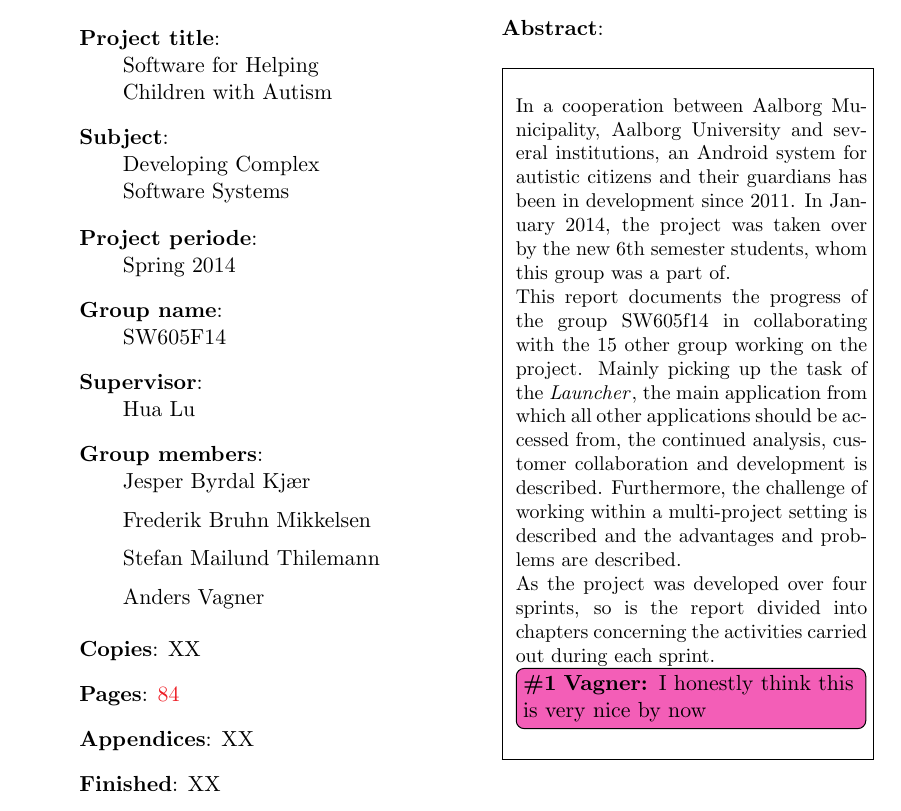
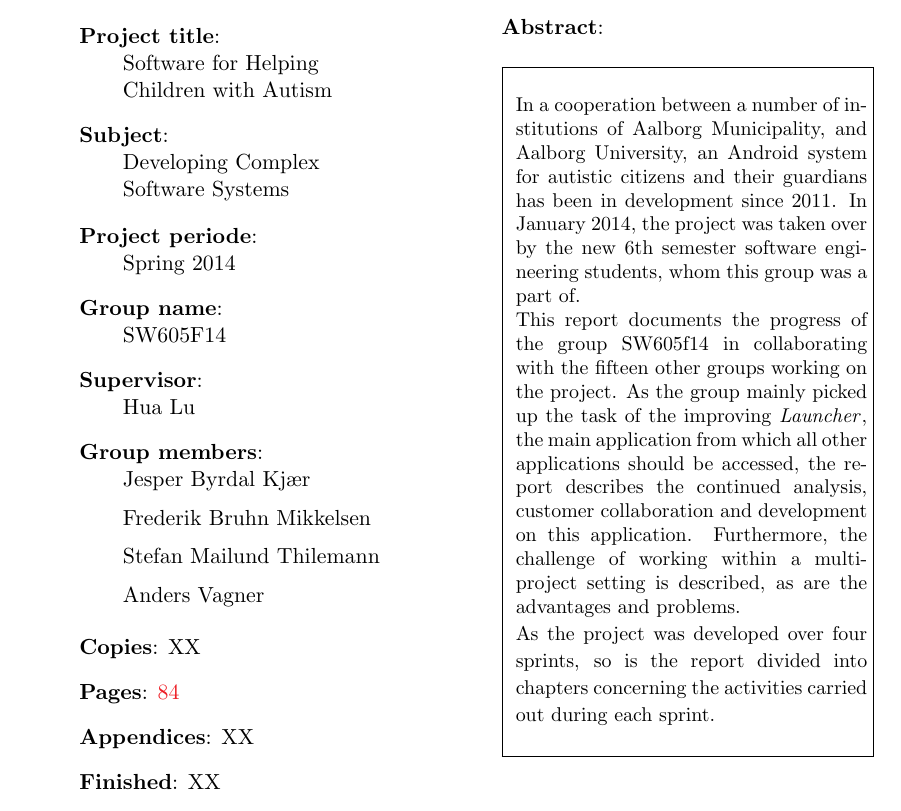
Before and after one commit to frmi/sw605f14-latex, a LaTeX thesis (master.tex, which reads documents/Front/abstract.tex): part of page 5 of 93, cut so that both start at the same text. Compiled offline with pdfLaTeX.

Commit message:
Fixed up the abstract.

```diff
--- a/documents/Front/abstract.tex
+++ b/documents/Front/abstract.tex
@@ -1,8 +1,8 @@
-In a cooperation between Aalborg Municipality, Aalborg University and several institutions, an Android system for autistic citizens and their guardians has been in development since 2011.
-In January 2014, the project was taken over by the new 6th semester students, whom this group was a part of.
+In a cooperation between a number of institutions of Aalborg Municipality, and Aalborg University, an Android system for autistic citizens and their guardians has been in development since 2011.
+In January 2014, the project was taken over by the new 6th semester software engineering students, whom this group was a part of.
 
-This report documents the progress of the group SW605f14 in collaborating with the 15 other group working on the project.
-Mainly picking up the task of the \launcher, the main application from which all other applications should be accessed from, the continued analysis, customer collaboration and development is described.
-Furthermore, the challenge of working within a multi-project setting is described and the advantages and problems are described.
+This report documents the progress of the group SW605f14 in collaborating with the fifteen other groups working on the project.
+As the group mainly picked up the task of the improving \launcher, the main application from which all other applications should be accessed, the report describes the continued analysis, customer collaboration and development on this application.
+Furthermore, the challenge of working within a multi-project setting is described, as are the advantages and problems.
 
-As the project was developed over four sprints, so is the report divided into chapters concerning the activities carried out during each sprint.\vagner[inline]{I honestly think this is very nice by now}
+As the project was developed over four sprints, so is the report divided into chapters concerning the activities carried out during each sprint.
```
